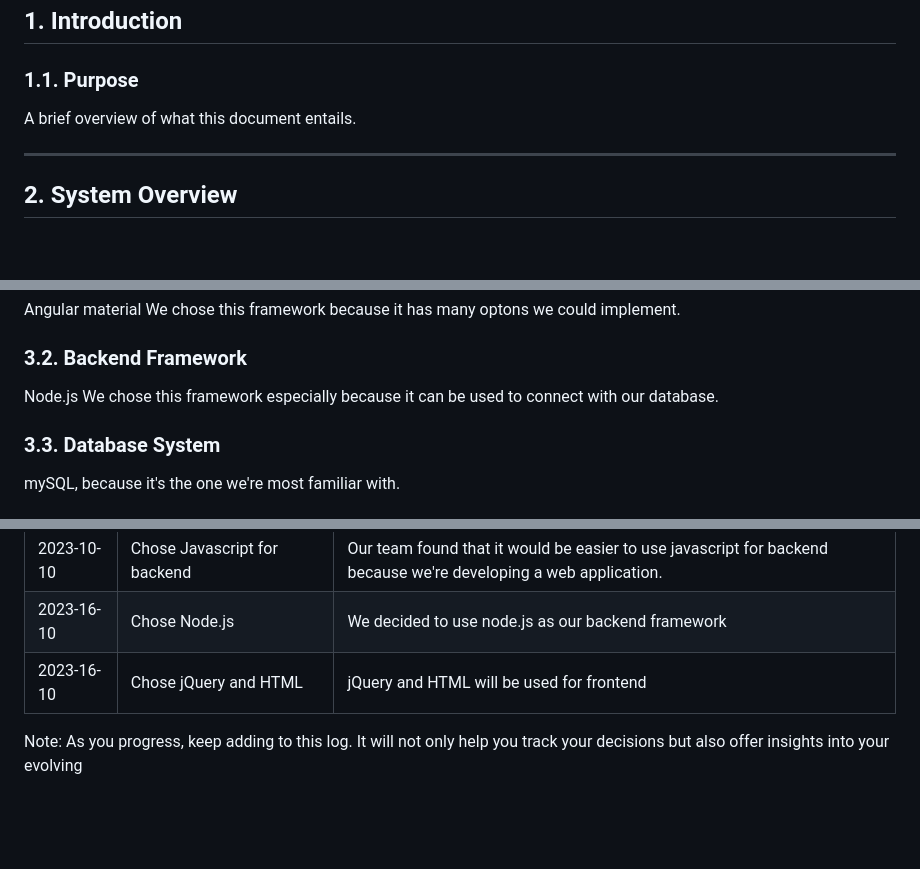
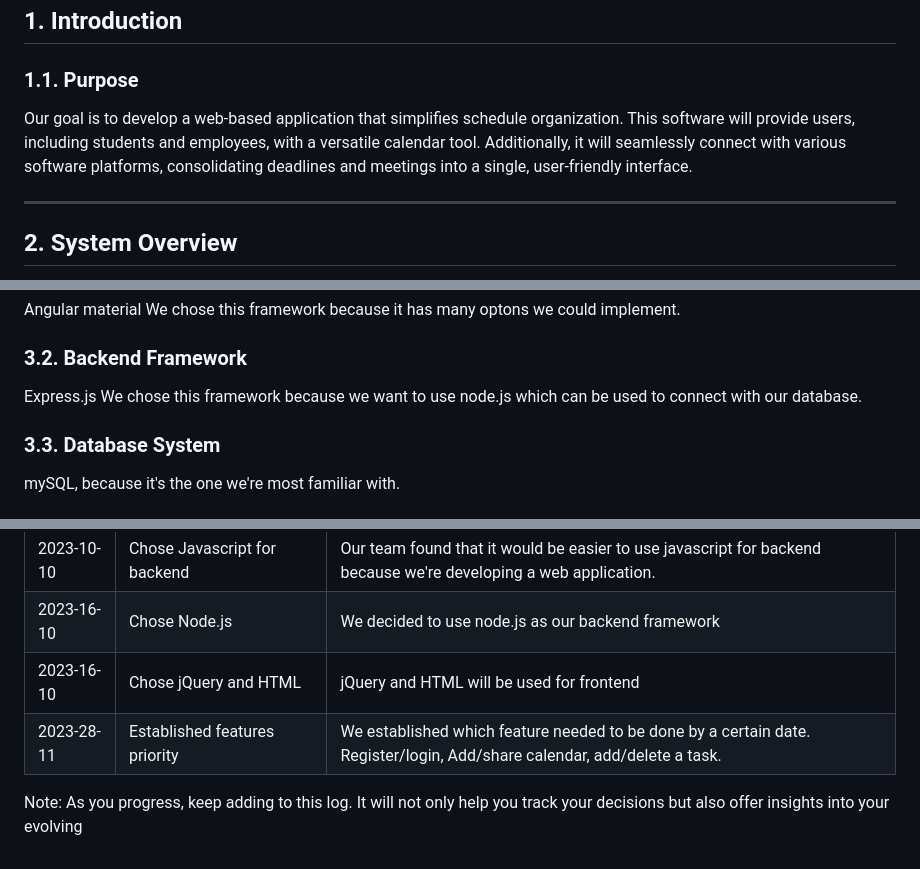
Before and after one commit to Natalie-Zi/csci401w-TaskCenterApp, a Markdown page: Assignment/3-key-architecture-decisions/key-architecture-decisions.md, 3 parts joined by grey strips. Drawn GitHub-style; blank space fills up the shorter version.

```diff
--- a/Assignment/3-key-architecture-decisions/key-architecture-decisions.md
+++ b/Assignment/3-key-architecture-decisions/key-architecture-decisions.md
@@ -27,7 +27,7 @@ This assignment is designed to guide you in understanding the foundational aspec
 ### 1.1. Purpose
 
 
-A brief overview of what this document entails.
+Our goal is to develop a web-based application that simplifies schedule organization. This software will provide users, including students and employees, with a versatile calendar tool. Additionally, it will seamlessly connect with various software platforms, consolidating deadlines and meetings into a single, user-friendly interface.
 
 ---
 
@@ -56,8 +56,8 @@ We chose this framework because it has many optons we could implement.
 
 ### 3.2. Backend Framework
 
-Node.js
-We chose this framework especially because it can be used to connect with our database.
+Express.js
+We chose this framework because we want to use node.js which can be used to connect with our database.
 
 ### 3.3. Database System
 
@@ -100,6 +100,6 @@ Here, you'll log key decisions made and the rationale behind them. Here's an exa
 | 2023-10-10 | Chose Javascript for backend   | Our team found that it would be easier to use javascript for backend because we're developing a web application.|
 |2023-16-10| Chose Node.js | We decided to use node.js as our backend framework|
 |2023-16-10| Chose jQuery and HTML | jQuery  and HTML will be used for frontend|
-
+|2023-28-11|Established features priority|We established which feature needed to be done by a certain date. Register/login, Add/share calendar, add/delete a task.|
 
 Note: As you progress, keep adding to this log. It will not only help you track your decisions but also offer insights into your evolving
```
